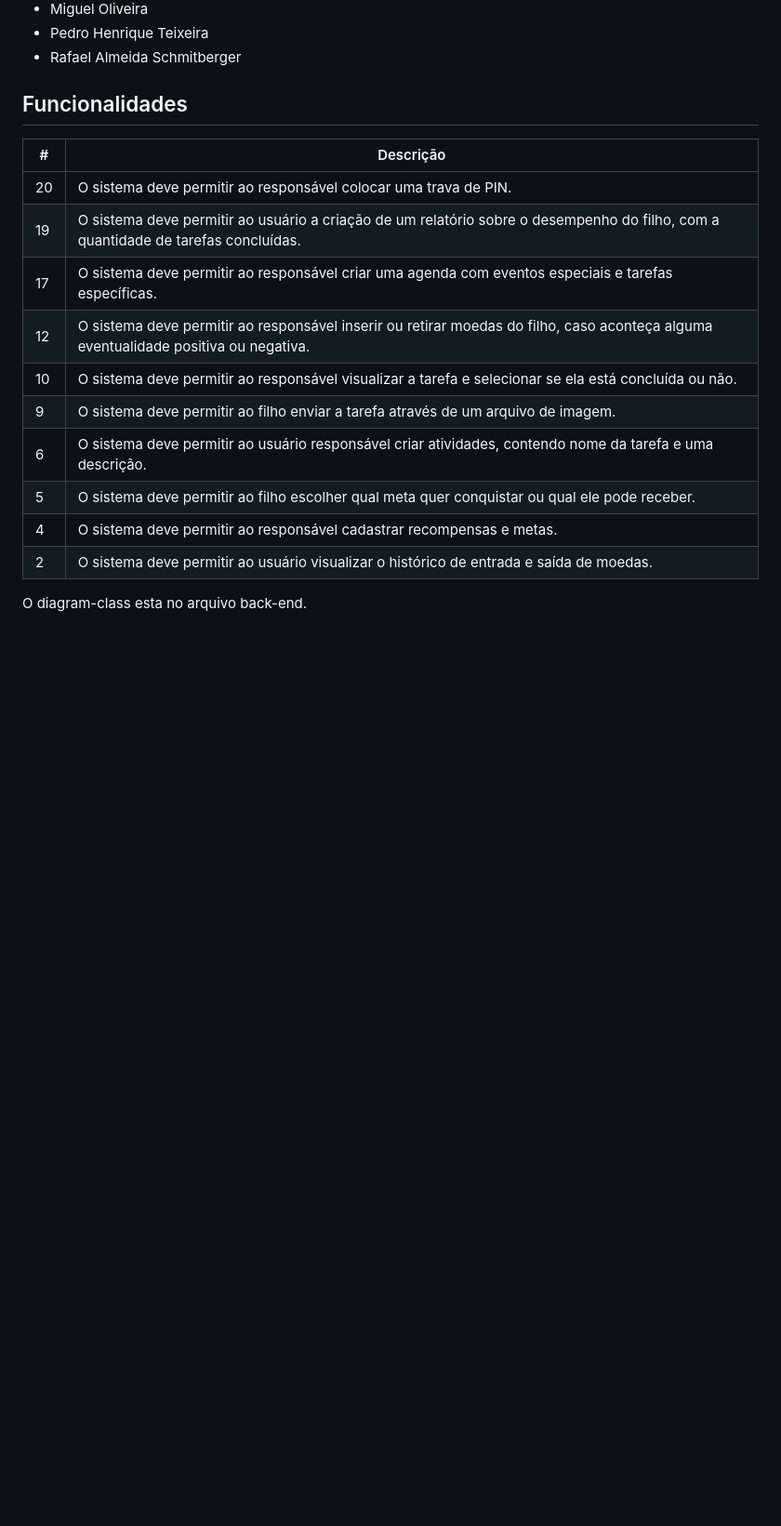
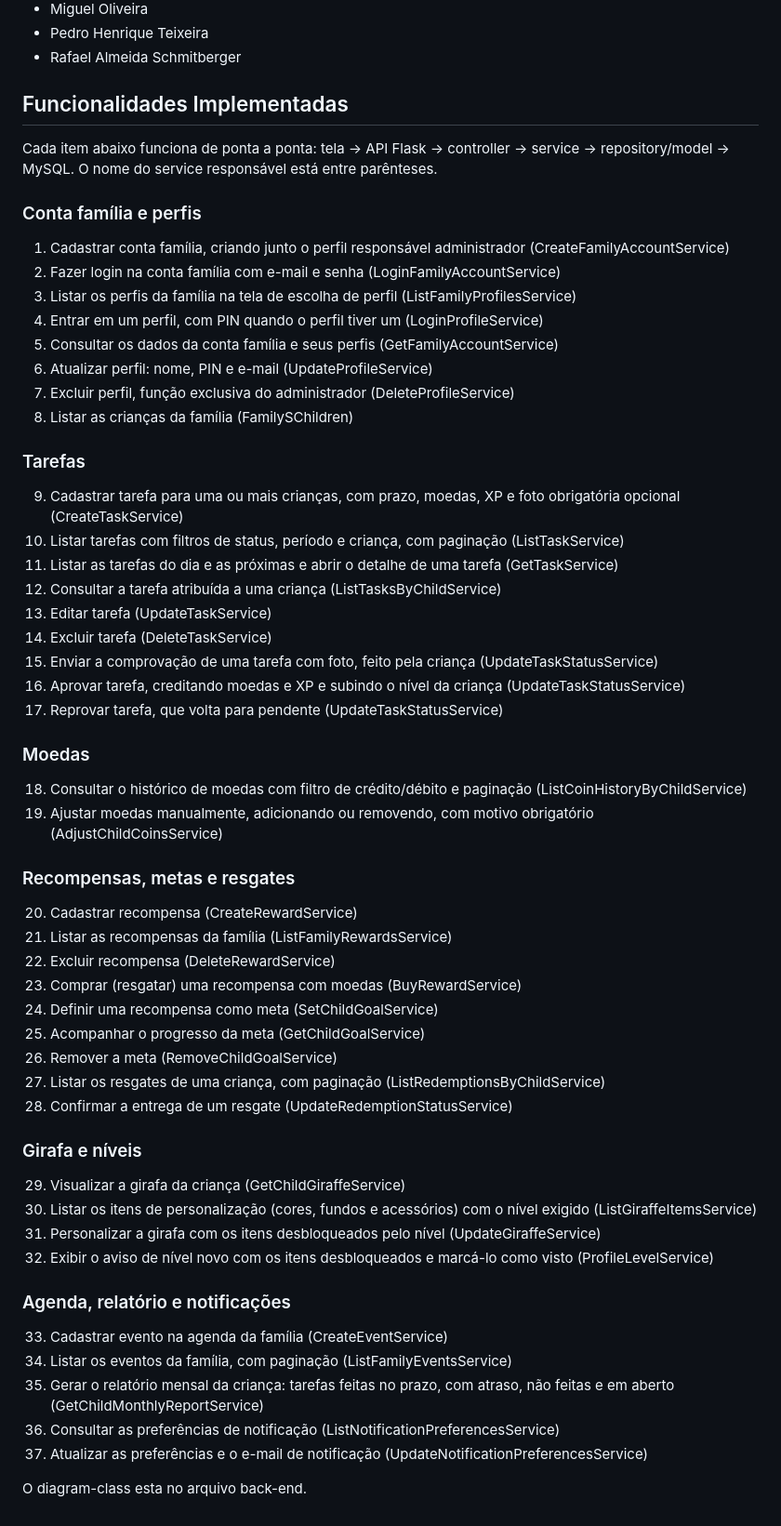
Before and after one commit to RedicFrey/GUP, a Markdown page: README.md, the part around the change. Shown at 93% size. GitHub-like rendering; blank space fills up the shorter version.

Commit message:
Revise functionalities and add detailed descriptions
Updated the functionalities section and added detailed descriptions for each feature implemented in the system.

```diff
--- a/README.md
+++ b/README.md
@@ -141,19 +141,58 @@ Acesse **`http://127.0.0.1:5500`**.
 - Pedro Henrique Teixeira
 - Rafael Almeida Schmitberger
 
-## Funcionalidades
+## Funcionalidades Implementadas
 
-| # | Descrição |
-|---|---|
-| 20 | O sistema deve permitir ao responsável colocar uma trava de PIN. |
-| 19 | O sistema deve permitir ao usuário a criação de um relatório sobre o desempenho do filho, com a quantidade de tarefas concluídas. |
-| 17 | O sistema deve permitir ao responsável criar uma agenda com eventos especiais e tarefas específicas. |
-| 12 | O sistema deve permitir ao responsável inserir ou retirar moedas do filho, caso aconteça alguma eventualidade positiva ou negativa. |
-| 10 | O sistema deve permitir ao responsável visualizar a tarefa e selecionar se ela está concluída ou não. |
-| 9 | O sistema deve permitir ao filho enviar a tarefa através de um arquivo de imagem. |
-| 6 | O sistema deve permitir ao usuário responsável criar atividades, contendo nome da tarefa e uma descrição. |
-| 5 | O sistema deve permitir ao filho escolher qual meta quer conquistar ou qual ele pode receber. |
-| 4 | O sistema deve permitir ao responsável cadastrar recompensas e metas. |
-| 2 | O sistema deve permitir ao usuário visualizar o histórico de entrada e saída de moedas. |
+Cada item abaixo funciona de ponta a ponta: tela → API Flask → controller → service → repository/model → MySQL. O nome do service responsável está entre parênteses.
+
+### Conta família e perfis
+1. Cadastrar conta família, criando junto o perfil responsável administrador (CreateFamilyAccountService)
+2. Fazer login na conta família com e-mail e senha (LoginFamilyAccountService)
+3. Listar os perfis da família na tela de escolha de perfil (ListFamilyProfilesService)
+4. Entrar em um perfil, com PIN quando o perfil tiver um (LoginProfileService)
+5. Consultar os dados da conta família e seus perfis (GetFamilyAccountService)
+6. Atualizar perfil: nome, PIN e e-mail (UpdateProfileService)
+7. Excluir perfil, função exclusiva do administrador (DeleteProfileService)
+8. Listar as crianças da família (FamilySChildren)
+
+### Tarefas
+9. Cadastrar tarefa para uma ou mais crianças, com prazo, moedas, XP e foto obrigatória opcional (CreateTaskService)
+10. Listar tarefas com filtros de status, período e criança, com paginação (ListTaskService)
+11. Listar as tarefas do dia e as próximas e abrir o detalhe de uma tarefa (GetTaskService)
+12. Consultar a tarefa atribuída a uma criança (ListTasksByChildService)
+13. Editar tarefa (UpdateTaskService)
+14. Excluir tarefa (DeleteTaskService)
+15. Enviar a comprovação de uma tarefa com foto, feito pela criança (UpdateTaskStatusService)
+16. Aprovar tarefa, creditando moedas e XP e subindo o nível da criança (UpdateTaskStatusService)
+17. Reprovar tarefa, que volta para pendente (UpdateTaskStatusService)
+
+### Moedas
+18. Consultar o histórico de moedas com filtro de crédito/débito e paginação (ListCoinHistoryByChildService)
+19. Ajustar moedas manualmente, adicionando ou removendo, com motivo obrigatório (AdjustChildCoinsService)
+
+### Recompensas, metas e resgates
+20. Cadastrar recompensa (CreateRewardService)
+21. Listar as recompensas da família (ListFamilyRewardsService)
+22. Excluir recompensa (DeleteRewardService)
+23. Comprar (resgatar) uma recompensa com moedas (BuyRewardService)
+24. Definir uma recompensa como meta (SetChildGoalService)
+25. Acompanhar o progresso da meta (GetChildGoalService)
+26. Remover a meta (RemoveChildGoalService)
+27. Listar os resgates de uma criança, com paginação (ListRedemptionsByChildService)
+28. Confirmar a entrega de um resgate (UpdateRedemptionStatusService)
+
+### Girafa e níveis
+29. Visualizar a girafa da criança (GetChildGiraffeService)
+30. Listar os itens de personalização (cores, fundos e acessórios) com o nível exigido (ListGiraffeItemsService)
+31. Personalizar a girafa com os itens desbloqueados pelo nível (UpdateGiraffeService)
+32. Exibir o aviso de nível novo com os itens desbloqueados e marcá-lo como visto (ProfileLevelService)
+
+### Agenda, relatório e notificações
+33. Cadastrar evento na agenda da família (CreateEventService)
+34. Listar os eventos da família, com paginação (ListFamilyEventsService)
+35. Gerar o relatório mensal da criança: tarefas feitas no prazo, com atraso, não feitas e em aberto (GetChildMonthlyReportService)
+36. Consultar as preferências de notificação (ListNotificationPreferencesService)
+37. Atualizar as preferências e o e-mail de notificação (UpdateNotificationPreferencesService)
+
 
 O diagram-class esta no arquivo back-end.
```
